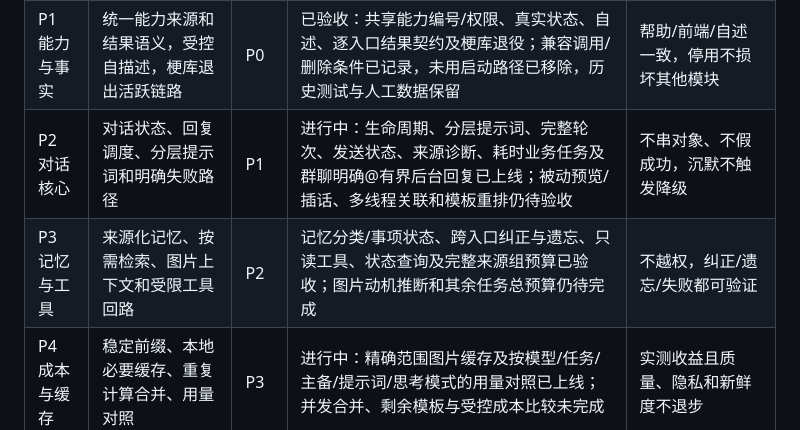
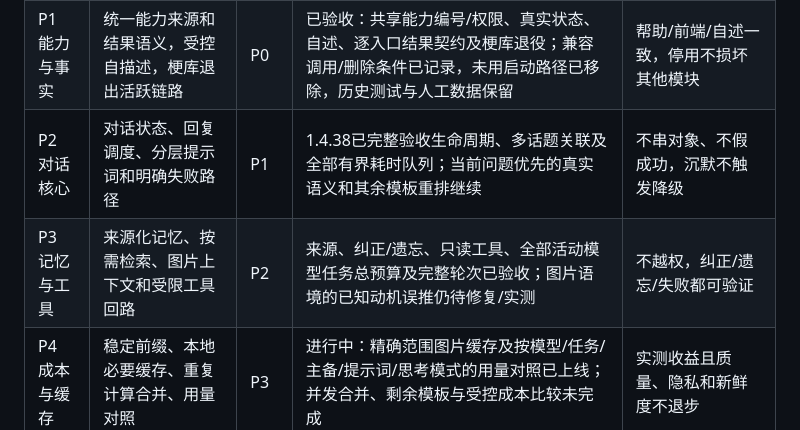
Before and after one commit to awaa4962-coder/qqbot-core, a Markdown page: deploy/linux/ROADMAP.md, the part around the change. Rendered like a GitHub page.

Commit message:
docs(linux): record bundled acceptance at 29 of 43

```diff
--- a/deploy/linux/ROADMAP.md
+++ b/deploy/linux/ROADMAP.md
@@ -99,8 +99,8 @@ flowchart TD
 | --- | --- | --- | --- | --- |
 | P0 基线与退路 | 核对线上版本，保存受限备份，建立质量与成本基线 | 无 | 已完成，2026-09-23 | 备份隔离恢复可读、Linux 门禁通过；合成质量问题已记录 |
 | P1 能力与事实 | 统一能力来源和结果语义，受控自描述，梗库退出活跃链路 | P0 | 已验收：共享能力编号/权限、真实状态、自述、逐入口结果契约及梗库退役；兼容调用/删除条件已记录，未用启动路径已移除，历史测试与人工数据保留 | 帮助/前端/自述一致，停用不损坏其他模块 |
-| P2 对话核心 | 对话状态、回复调度、分层提示词和明确失败路径 | P1 | 进行中：生命周期、分层提示词、完整轮次、发送状态、来源诊断、耗时业务任务及群聊明确@有界后台回复已上线；被动预览/插话、多线程关联和模板重排仍待验收 | 不串对象、不假成功，沉默不触发降级 |
-| P3 记忆与工具 | 来源化记忆、按需检索、图片上下文和受限工具回路 | P2 | 记忆分类/事项状态、跨入口纠正与遗忘、只读工具、状态查询及完整来源组预算已验收；图片动机推断和其余任务总预算仍待完成 | 不越权，纠正/遗忘/失败都可验证 |
+| P2 对话核心 | 对话状态、回复调度、分层提示词和明确失败路径 | P1 | 1.4.38已完整验收生命周期、多话题关联及全部有界耗时队列；当前问题优先的真实语义和其余模板重排继续 | 不串对象、不假成功，沉默不触发降级 |
+| P3 记忆与工具 | 来源化记忆、按需检索、图片上下文和受限工具回路 | P2 | 来源、纠正/遗忘、只读工具、全部活动模型任务总预算及完整轮次已验收；图片语境的已知动机误推仍待修复/实测 | 不越权，纠正/遗忘/失败都可验证 |
 | P4 成本与缓存 | 稳定前缀、本地必要缓存、重复计算合并、用量对照 | P3 | 进行中：精确范围图片缓存及按模型/任务/主备/提示词/思考模式的用量对照已上线；并发合并、剩余模板与受控成本比较未完成 | 实测收益且质量、隐私和新鲜度不退步 |
 | P5 整体验收 | 前端整合、固定案例回放、单群试运行、扩大发布 | P1-P4 | 进行中：配置版本冲突/保存反馈和生产 Docker 镜像合成烟测已纳入候选；服务器 overlay、前端全状态、真实质量及单群观察均未完成 | Linux 门禁通过，真实表现达标，可回退 |
 
```
Also changed, not shown: CHANGELOG.md (+2 -1 lines), deploy/linux/MODULAR-RUNTIME.md (+16 -5 lines).
